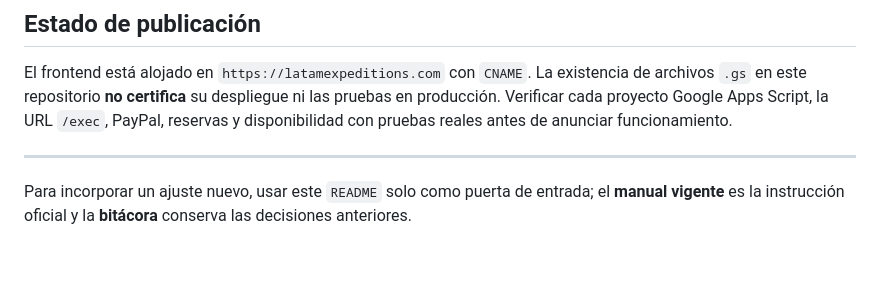
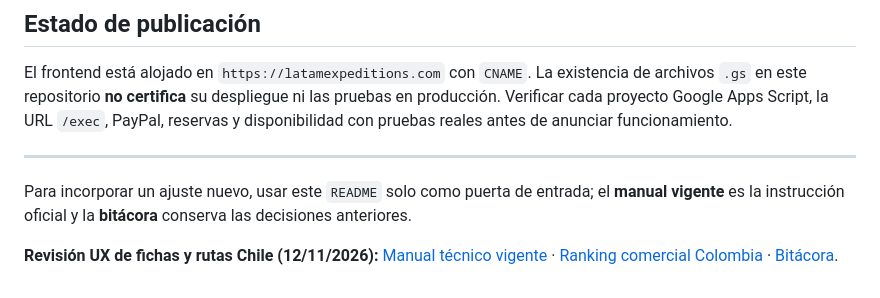
Before and after one commit to jeffersonmgr07/latamexpeditions, a Markdown page: README.md, the part around the change. Rendered like a GitHub page; blank space fills up the shorter version.

Commit message:
Enlazar ranking Colombia y manual actualizado de productos/vuelos Chile

```diff
--- a/README.md
+++ b/README.md
@@ -48,3 +48,5 @@ El frontend está alojado en `https://latamexpeditions.com` con `CNAME`. La exis
 ---
 
 Para incorporar un ajuste nuevo, usar este `README` solo como puerta de entrada; el **manual vigente** es la instrucción oficial y la **bitácora** conserva las decisiones anteriores.
+
+**Revisión UX de fichas y rutas Chile (12/11/2026):** [Manual técnico vigente](docs/MANUAL_PROYECTO_VIGENTE.md) · [Ranking comercial Colombia](docs/RANKING_COLOMBIA_2026-11-12.md) · [Bitácora](docs/bitacora/2026-11-12-fichas-vuelos-colombia.md).
```
